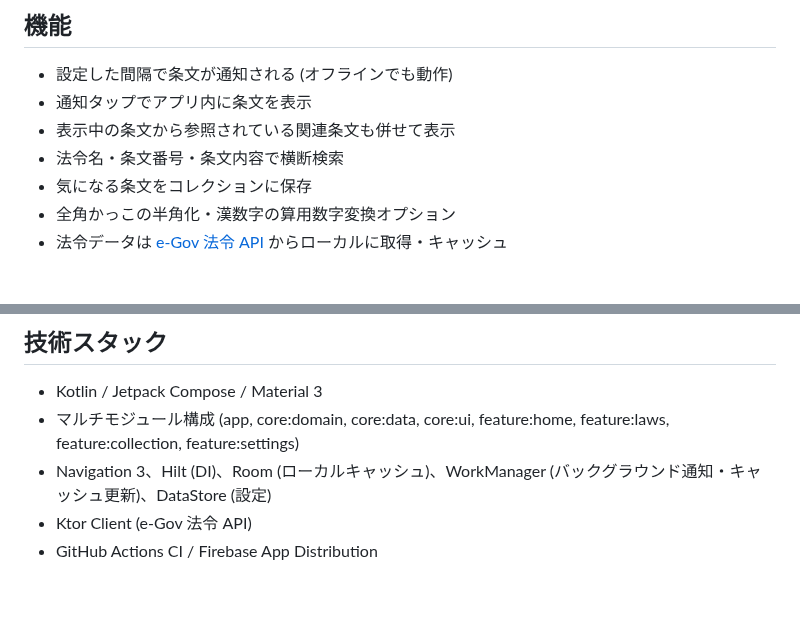
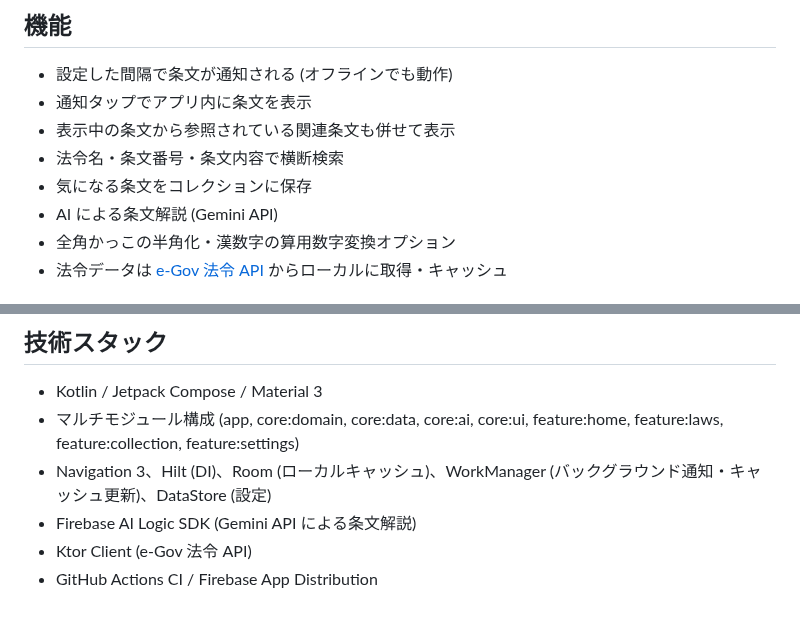
Before and after one commit to SlashNephy/tokidoki-roppou, a Markdown page: README.md, 2 parts joined by grey strips. Rendered like a GitHub page.

Commit message:
docs: README に AI 解説機能のスクリーンショットと説明を追加
メインスクリーンショットにホーム画面と AI 解説を大きく配置し、
その他は折りたたみに変更。機能一覧・技術スタックも更新。

Co-Authored-By: Claude Opus 4.6 (1M context) <noreply@anthropic.com>

```diff
--- a/README.md
+++ b/README.md
@@ -31,6 +35,7 @@ Firebase App Distribution でテスト版を配布しています。以下のリ
 - 表示中の条文から参照されている関連条文も併せて表示
 - 法令名・条文番号・条文内容で横断検索
 - 気になる条文をコレクションに保存
+- AI による条文解説 (Gemini API)
 - 全角かっこの半角化・漢数字の算用数字変換オプション
 - 法令データは [e-Gov 法令 API](https://laws.e-gov.go.jp/api/2/) からローカルに取得・キャッシュ
 
@@ -49,7 +54,8 @@ Firebase App Distribution でテスト版を配布しています。以下のリ
 ## 技術スタック
 
 - Kotlin / Jetpack Compose / Material 3
-- マルチモジュール構成 (app, core:domain, core:data, core:ui, feature:home, feature:laws, feature:collection, feature:settings)
+- マルチモジュール構成 (app, core:domain, core:data, core:ai, core:ui, feature:home, feature:laws, feature:collection, feature:settings)
 - Navigation 3、Hilt (DI)、Room (ローカルキャッシュ)、WorkManager (バックグラウンド通知・キャッシュ更新)、DataStore (設定)
+- Firebase AI Logic SDK (Gemini API による条文解説)
 - Ktor Client (e-Gov 法令 API)
 - GitHub Actions CI / Firebase App Distribution
```
Also changed, not shown: other parts of README.md (+9 -5 lines), image/screenshot_ai_explanation.png (added), image/screenshot_collection.png, image/screenshot_home.png, image/screenshot_list.png, image/screenshot_settings.png.
